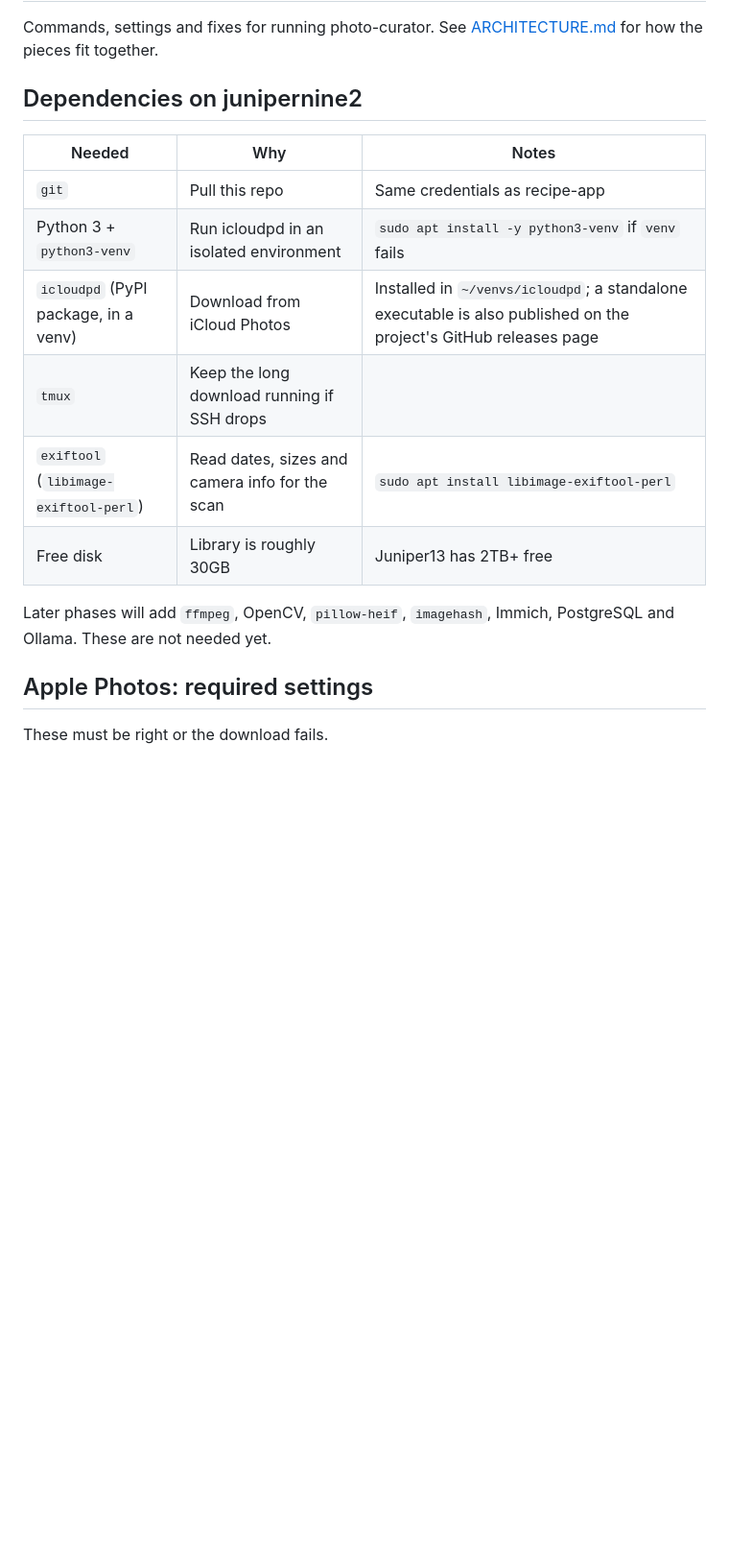
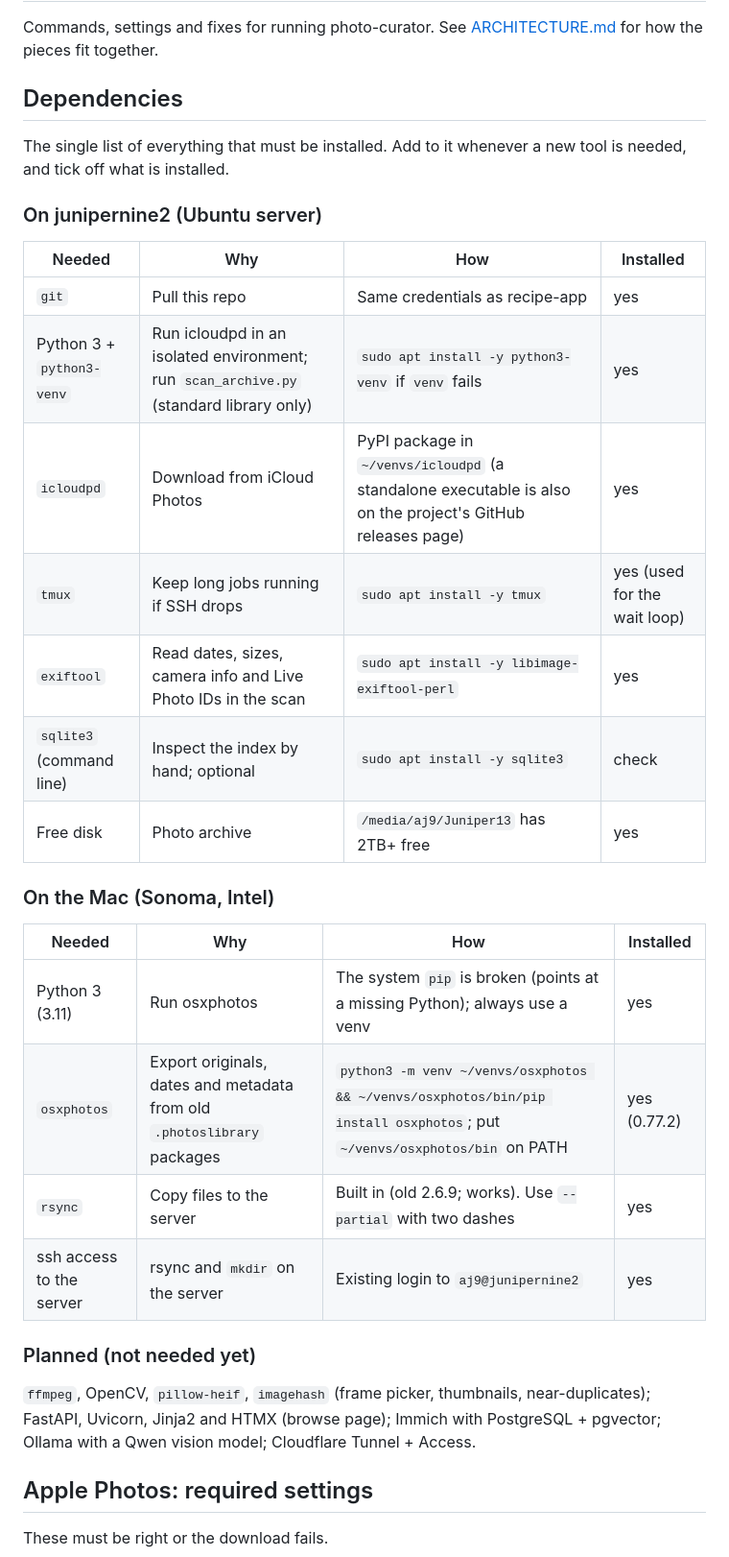
Before and after one commit to junipernineaj/photo-curator, a Markdown page: RUNBOOK.md, the part around the change. Shown at 96% size. Rendered like a GitHub page; blank space fills up the shorter version.

Commit message:
Runbook: single dependency list for server and Mac; link from architecture
Co-Authored-By: Claude Sonnet 5.5 <noreply@anthropic.com>
Claude-Session: https://claude.ai/code/session_01M5TavTL9o7LNXTtJ19497X

```diff
--- a/RUNBOOK.md
+++ b/RUNBOOK.md
@@ -3,19 +3,37 @@
 Commands, settings and fixes for running photo-curator. See
 [ARCHITECTURE.md](ARCHITECTURE.md) for how the pieces fit together.
 
-## Dependencies on junipernine2
+## Dependencies
 
-| Needed | Why | Notes |
-|---|---|---|
-| `git` | Pull this repo | Same credentials as recipe-app |
-| Python 3 + `python3-venv` | Run icloudpd in an isolated environment | `sudo apt install -y python3-venv` if `venv` fails |
-| `icloudpd` (PyPI package, in a venv) | Download from iCloud Photos | Installed in `~/venvs/icloudpd`; a standalone executable is also published on the project's GitHub releases page |
-| `tmux` | Keep the long download running if SSH drops | |
-| `exiftool` (`libimage-exiftool-perl`) | Read dates, sizes and camera info for the scan | `sudo apt install libimage-exiftool-perl` |
-| Free disk | Library is roughly 30GB | Juniper13 has 2TB+ free |
+The single list of everything that must be installed. Add to it whenever a new
+tool is needed, and tick off what is installed.
 
-Later phases will add `ffmpeg`, OpenCV, `pillow-heif`, `imagehash`, Immich,
-PostgreSQL and Ollama. These are not needed yet.
+### On junipernine2 (Ubuntu server)
+
+| Needed | Why | How | Installed |
+|---|---|---|---|
+| `git` | Pull this repo | Same credentials as recipe-app | yes |
+| Python 3 + `python3-venv` | Run icloudpd in an isolated environment; run `scan_archive.py` (standard library only) | `sudo apt install -y python3-venv` if `venv` fails | yes |
+| `icloudpd` | Download from iCloud Photos | PyPI package in `~/venvs/icloudpd` (a standalone executable is also on the project's GitHub releases page) | yes |
+| `tmux` | Keep long jobs running if SSH drops | `sudo apt install -y tmux` | yes (used for the wait loop) |
+| `exiftool` | Read dates, sizes, camera info and Live Photo IDs in the scan | `sudo apt install -y libimage-exiftool-perl` | yes |
+| `sqlite3` (command line) | Inspect the index by hand; optional | `sudo apt install -y sqlite3` | check |
+| Free disk | Photo archive | `/media/aj9/Juniper13` has 2TB+ free | yes |
+
+### On the Mac (Sonoma, Intel)
+
+| Needed | Why | How | Installed |
+|---|---|---|---|
+| Python 3 (3.11) | Run osxphotos | The system `pip` is broken (points at a missing Python); always use a venv | yes |
+| `osxphotos` | Export originals, dates and metadata from old `.photoslibrary` packages | `python3 -m venv ~/venvs/osxphotos && ~/venvs/osxphotos/bin/pip install osxphotos`; put `~/venvs/osxphotos/bin` on PATH | yes (0.77.2) |
+| `rsync` | Copy files to the server | Built in (old 2.6.9; works). Use `--partial` with two dashes | yes |
+| ssh access to the server | rsync and `mkdir` on the server | Existing login to `aj9@junipernine2` | yes |
+
+### Planned (not needed yet)
+
+`ffmpeg`, OpenCV, `pillow-heif`, `imagehash` (frame picker, thumbnails, near-duplicates);
+FastAPI, Uvicorn, Jinja2 and HTMX (browse page); Immich with PostgreSQL + pgvector;
+Ollama with a Qwen vision model; Cloudflare Tunnel + Access.
 
 ## Apple Photos: required settings
 
```
Also changed, not shown: ARCHITECTURE.md (+6 -0 lines).
